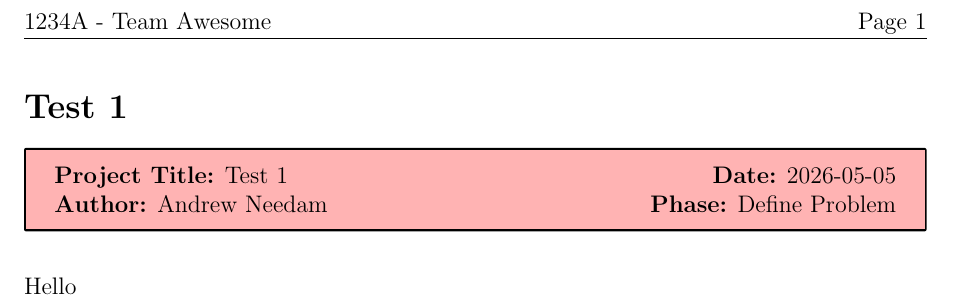
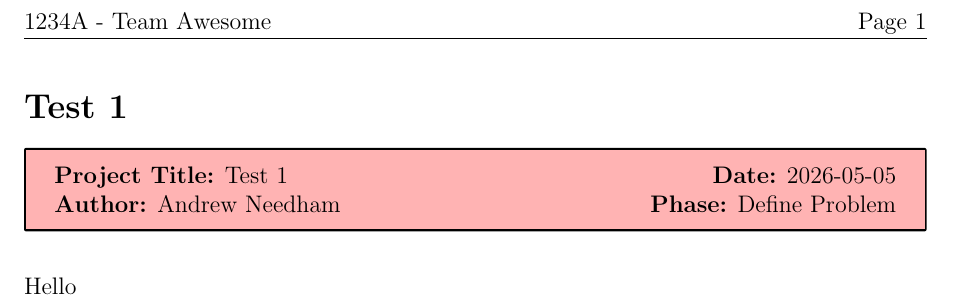
Before and after one commit to msoe-vex/engineering-notebook-editor, a LaTeX document (notebook/main.tex, which reads notebook/data/latex/019df675-346b-7cf8-9062-90c0cd18091d.tex): part of page 4 of 4, cut so that both start at the same text. Compiled offline with pdfLaTeX.

Commit message:
Update notebook: 3 files changed
Summary:
- Updated: notebook/data/entries/019df675-346b-7cf8-9062-90c0cd18091d.json
- Updated: notebook/data/latex/019df675-346b-7cf8-9062-90c0cd18091d.tex
- Updated: notebook/data/notebook.json

```diff
--- a/notebook/data/latex/019df675-346b-7cf8-9062-90c0cd18091d.tex
+++ b/notebook/data/latex/019df675-346b-7cf8-9062-90c0cd18091d.tex
@@ -1,4 +1,4 @@
-\notebookentry{Test 1}{2026-05-05}{Andrew Needam}{Define Problem}
+\notebookentry{Test 1}{2026-05-05}{Andrew Needham}{Define Problem}
 \label{019df675-346b-7cf8-9062-90c0cd18091d}
 
 Hello
```
Also changed, not shown: 1 other file.
